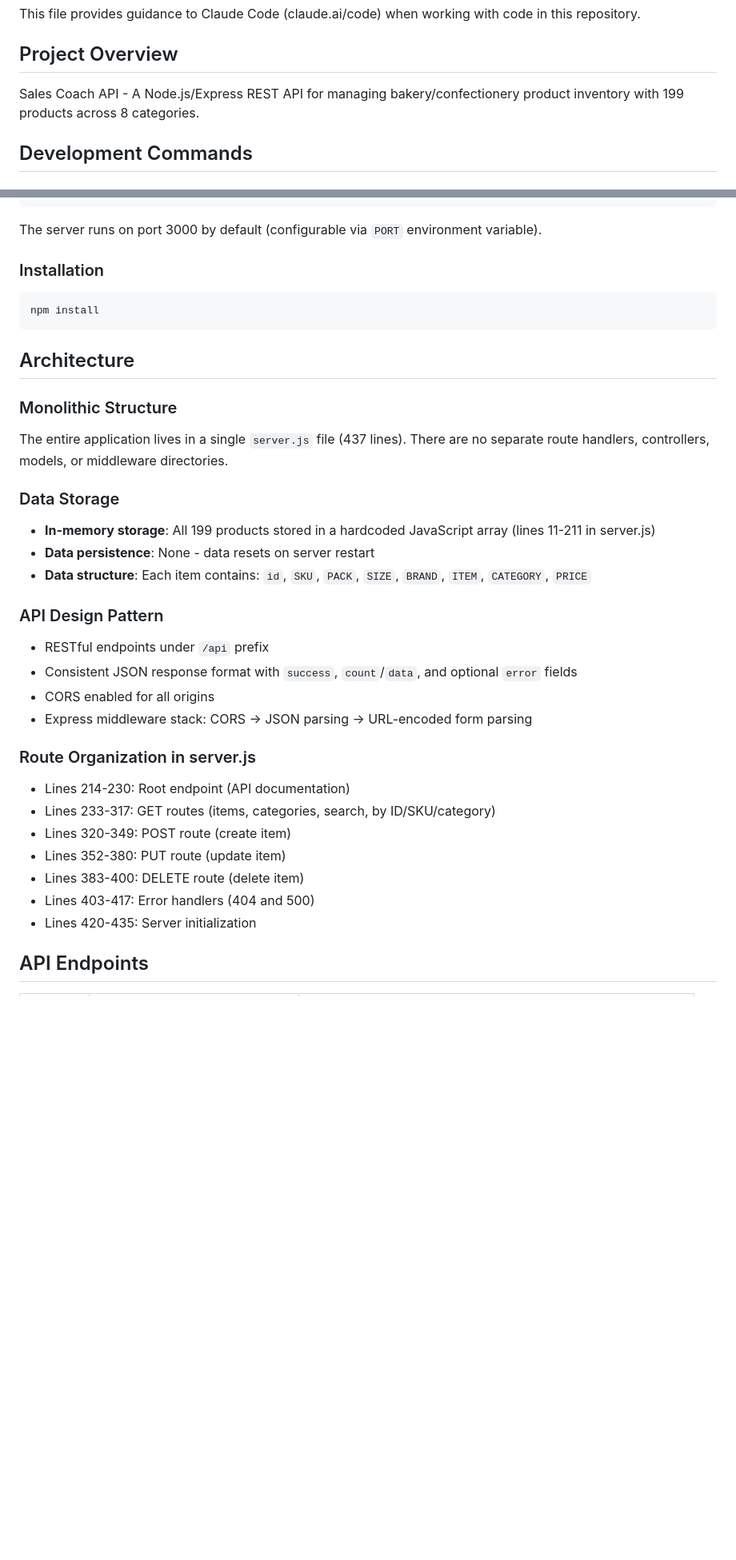
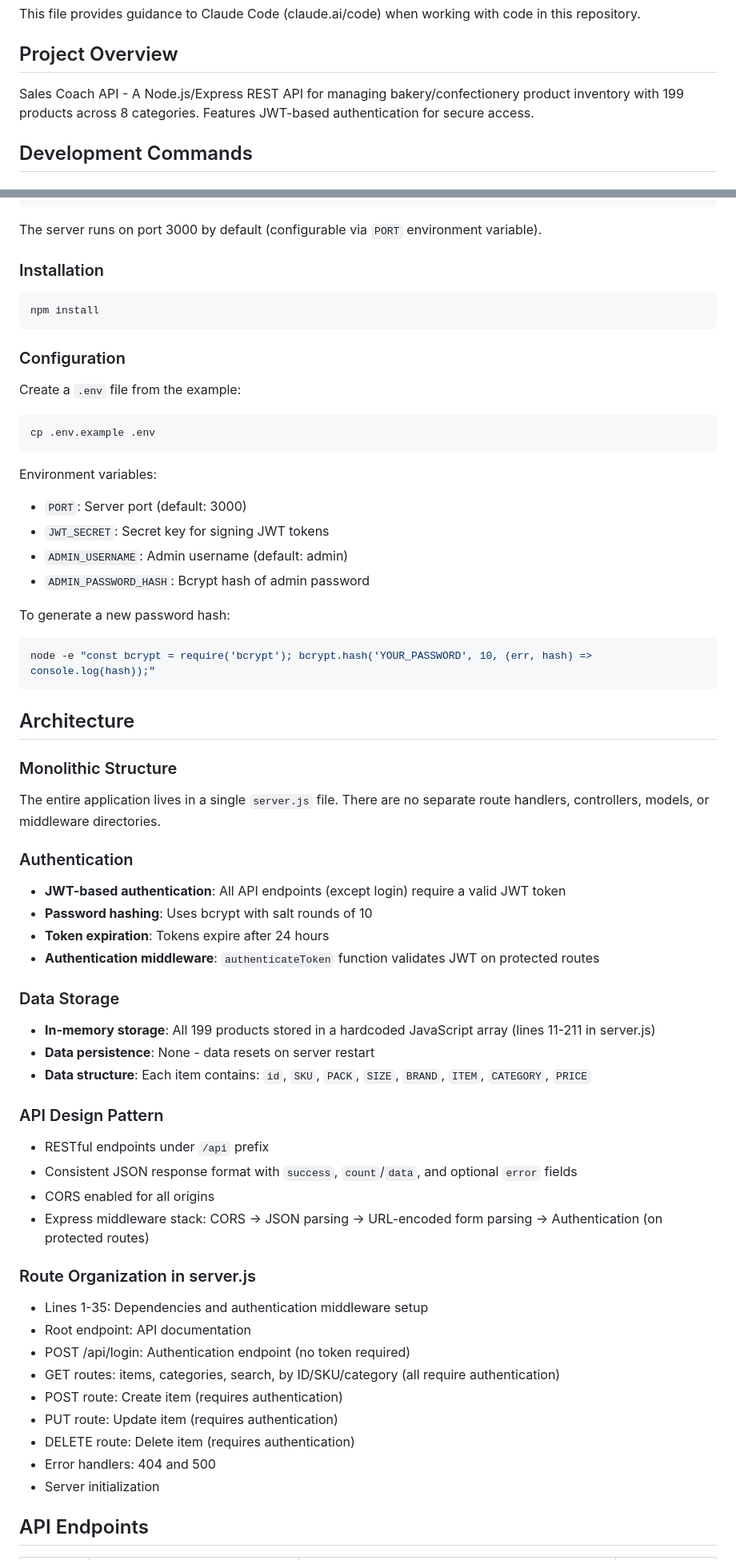
Before and after one commit to huan-wang-accenture/sales-coach-api, a Markdown page: CLAUDE.md, 2 parts joined by grey strips. Shown at 80% size. Drawn GitHub-style; blank space fills up the shorter version.

````diff
--- a/CLAUDE.md
+++ b/CLAUDE.md
@@ -4,7 +4,7 @@ This file provides guidance to Claude Code (claude.ai/code) when working with co
 
 ## Project Overview
 
-Sales Coach API - A Node.js/Express REST API for managing bakery/confectionery product inventory with 199 products across 8 categories.
+Sales Coach API - A Node.js/Express REST API for managing bakery/confectionery product inventory with 199 products across 8 categories. Features JWT-based authentication for secure access.
 
 ## Development Commands
 
@@ -24,10 +24,33 @@ The server runs on port 3000 by default (configurable via `PORT` environment var
 npm install
 ```
 
+### Configuration
+Create a `.env` file from the example:
+```bash
+cp .env.example .env
+```
+
+Environment variables:
+- `PORT`: Server port (default: 3000)
+- `JWT_SECRET`: Secret key for signing JWT tokens
+- `ADMIN_USERNAME`: Admin username (default: admin)
+- `ADMIN_PASSWORD_HASH`: Bcrypt hash of admin password
+
+To generate a new password hash:
+```bash
+node -e "const bcrypt = require('bcrypt'); bcrypt.hash('YOUR_PASSWORD', 10, (err, hash) => console.log(hash));"
+```
+
 ## Architecture
 
 ### Monolithic Structure
-The entire application lives in a single `server.js` file (437 lines). There are no separate route handlers, controllers, models, or middleware directories.
+The entire application lives in a single `server.js` file. There are no separate route handlers, controllers, models, or middleware directories.
+
+### Authentication
+- **JWT-based authentication**: All API endpoints (except login) require a valid JWT token
+- **Password hashing**: Uses bcrypt with salt rounds of 10
+- **Token expiration**: Tokens expire after 24 hours
+- **Authentication middleware**: `authenticateToken` function validates JWT on protected routes
 
 ### Data Storage
 - **In-memory storage**: All 199 products stored in a hardcoded JavaScript array (lines 11-211 in server.js)
@@ -38,16 +61,18 @@ The entire application lives in a single `server.js` file (437 lines). There are
 - RESTful endpoints under `/api` prefix
 - Consistent JSON response format with `success`, `count`/`data`, and optional `error` fields
 - CORS enabled for all origins
-- Express middleware stack: CORS → JSON parsing → URL-encoded form parsing
+- Express middleware stack: CORS → JSON parsing → URL-encoded form parsing → Authentication (on protected routes)
 
 ### Route Organization in server.js
-- Lines 214-230: Root endpoint (API documentation)
-- Lines 233-317: GET routes (items, categories, search, by ID/SKU/category)
-- Lines 320-349: POST route (create item)
-- Lines 352-380: PUT route (update item)
-- Lines 383-400: DELETE route (delete item)
-- Lines 403-417: Error handlers (404 and 500)
-- Lines 420-435: Server initialization
+- Lines 1-35: Dependencies and authentication middleware setup
+- Root endpoint: API documentation
+- POST /api/login: Authentication endpoint (no token required)
+- GET routes: items, categories, search, by ID/SKU/category (all require authentication)
+- POST route: Create item (requires authentication)
+- PUT route: Update item (requires authentication)
+- DELETE route: Delete item (requires authentication)
+- Error handlers: 404 and 500
+- Server initialization
 
 ## API Endpoints
 
````
Also changed, not shown: other parts of CLAUDE.md (+58 -17 lines).
